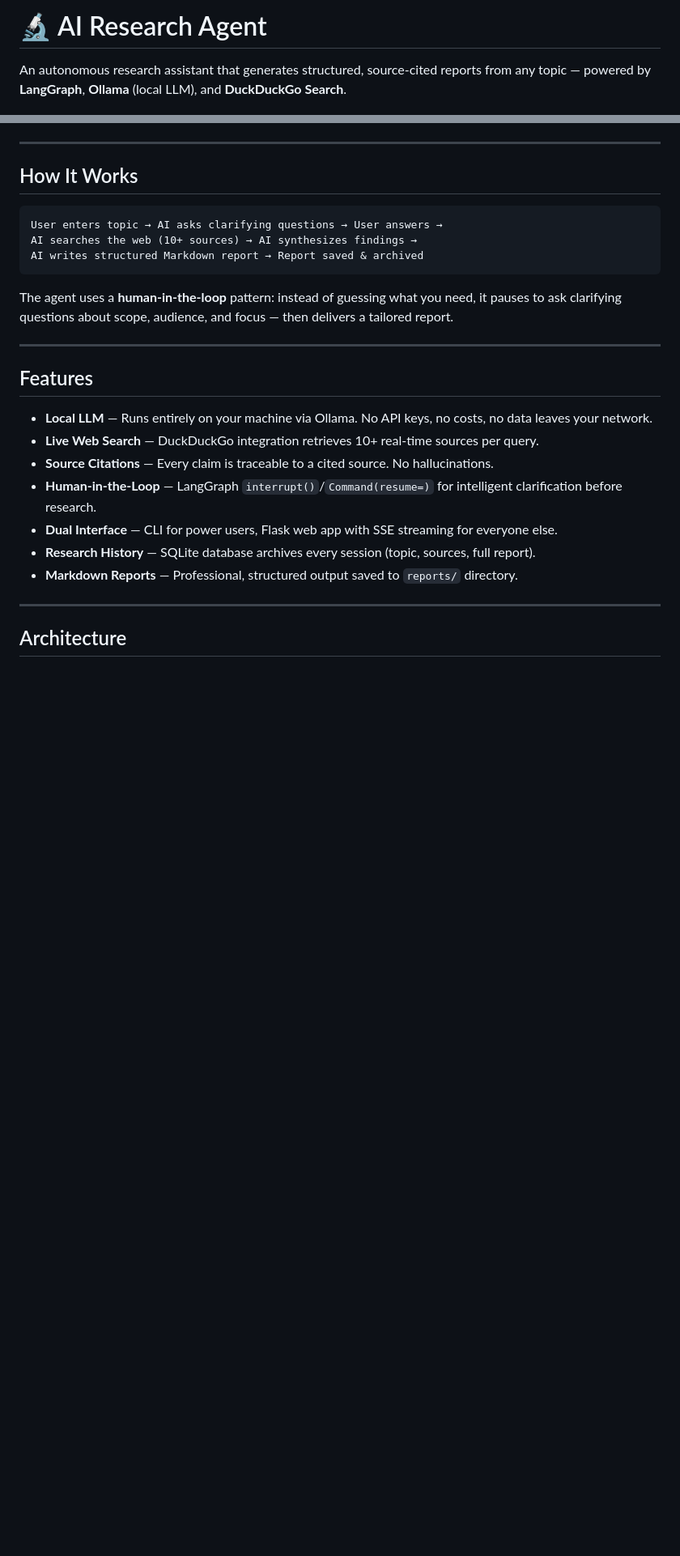
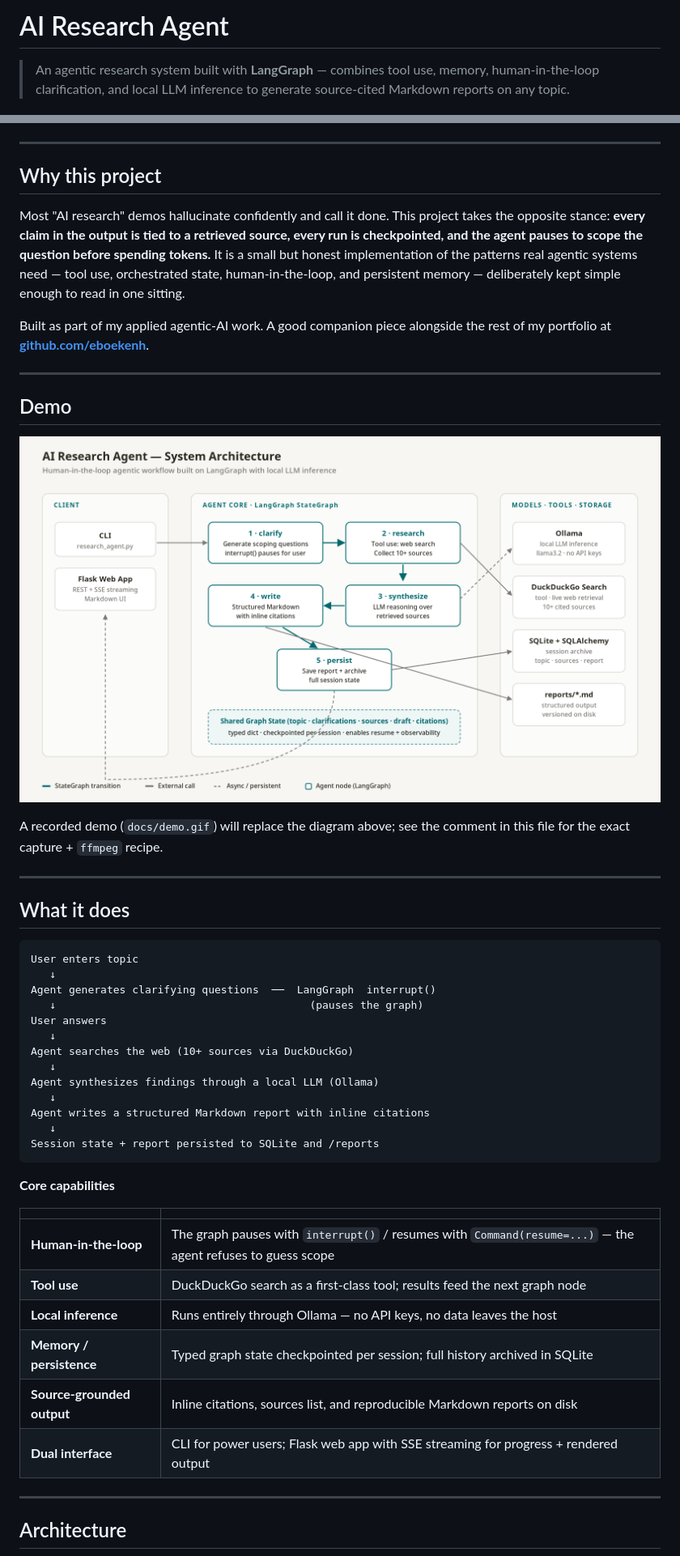
Before and after one commit to eboekenh/research_agent, a Markdown page: README.md, 2 parts joined by grey strips. Shown: that part at 81% size. GitHub-like rendering; pictures changed too: docs/architecture.png (added); blank space fills up the shorter version.

````diff
--- a/README.md
+++ b/README.md
@@ -1,4 +1,4 @@
-# 🔬 AI Research Agent
+# AI Research Agent
 
-An autonomous research assistant that generates structured, source-cited reports from any topic — powered by **LangGraph**, **Ollama** (local LLM), and **DuckDuckGo Search**.
+> An agentic research system built with **LangGraph** — combines tool use, memory, human-in-the-loop clarification, and local LLM inference to generate source-cited Markdown reports on any topic.
 
@@ -9,27 +10,60 @@ An autonomous research assistant that generates structured, source-cited reports
 
 ---
 
-## How It Works
+## Why this project
 
-```
-User enters topic → AI asks clarifying questions → User answers →
-AI searches the web (10+ sources) → AI synthesizes findings →
-AI writes structured Markdown report → Report saved & archived
-```
+Most "AI research" demos hallucinate confidently and call it done. This project takes the opposite stance: **every claim in the output is tied to a retrieved source, every run is checkpointed, and the agent pauses to scope the question before spending tokens.** It is a small but honest implementation of the patterns real agentic systems need — tool use, orchestrated state, human-in-the-loop, and persistent memory — deliberately kept simple enough to read in one sitting.
 
-The agent uses a **human-in-the-loop** pattern: instead of guessing what you need, it pauses to ask clarifying questions about scope, audience, and focus — then delivers a tailored report.
+Built as part of my applied agentic-AI work. A good companion piece alongside the rest of my portfolio at **[github.com/eboekenh](https://github.com/eboekenh)**.
 
 ---
 
-## Features
+## Demo
 
-- **Local LLM** — Runs entirely on your machine via Ollama. No API keys, no costs, no data leaves your network.
-- **Live Web Search** — DuckDuckGo integration retrieves 10+ real-time sources per query.
-- **Source Citations** — Every claim is traceable to a cited source. No hallucinations.
-- **Human-in-the-Loop** — LangGraph `interrupt()`/`Command(resume=)` for intelligent clarification before research.
-- **Dual Interface** — CLI for power users, Flask web app with SSE streaming for everyone else.
-- **Research History** — SQLite database archives every session (topic, sources, full report).
-- **Markdown Reports** — Professional, structured output saved to `reports/` directory.
+<!--
+  To drop in a real demo GIF:
+  1. Record the Flask app (http://localhost:5000) while running a query end-to-end.
+     macOS: QuickTime → File → New Screen Recording, or LICEcap (https://www.cockos.com/licecap/)
+     Linux: peek (https://github.com/phw/peek) or Kooha
+  2. Convert/trim to a web-friendly GIF:
+       ffmpeg -i demo.mov -vf "fps=12,scale=1000:-1:flags=lanczos" -loop 0 docs/demo.gif
+  3. Replace the architecture image reference below with:  ![Demo](docs/demo.gif)
+-->
+
+![Architecture](docs/architecture.png)
+
+A recorded demo (`docs/demo.gif`) will replace the diagram above; see the comment in this file for the exact capture + `ffmpeg` recipe.
+
+---
+
+## What it does
+
+```
+User enters topic
+   ↓
+Agent generates clarifying questions  ──  LangGraph  interrupt()
+   ↓                                        (pauses the graph)
+User answers
+   ↓
+Agent searches the web (10+ sources via DuckDuckGo)
+   ↓
+Agent synthesizes findings through a local LLM (Ollama)
+   ↓
+Agent writes a structured Markdown report with inline citations
+   ↓
+Session state + report persisted to SQLite and /reports
+```
+
+**Core capabilities**
+
+| | |
+|---|---|
+| **Human-in-the-loop** | The graph pauses with `interrupt()` / resumes with `Command(resume=...)` — the agent refuses to guess scope |
+| **Tool use** | DuckDuckGo search as a first-class tool; results feed the next graph node |
+| **Local inference** | Runs entirely through Ollama — no API keys, no data leaves the host |
+| **Memory / persistence** | Typed graph state checkpointed per session; full history archived in SQLite |
+| **Source-grounded output** | Inline citations, sources list, and reproducible Markdown reports on disk |
+| **Dual interface** | CLI for power users; Flask web app with SSE streaming for progress + rendered output |
 
 ---
 
````
Also changed, not shown: other parts of README.md (+112 -68 lines), 1 other file.
